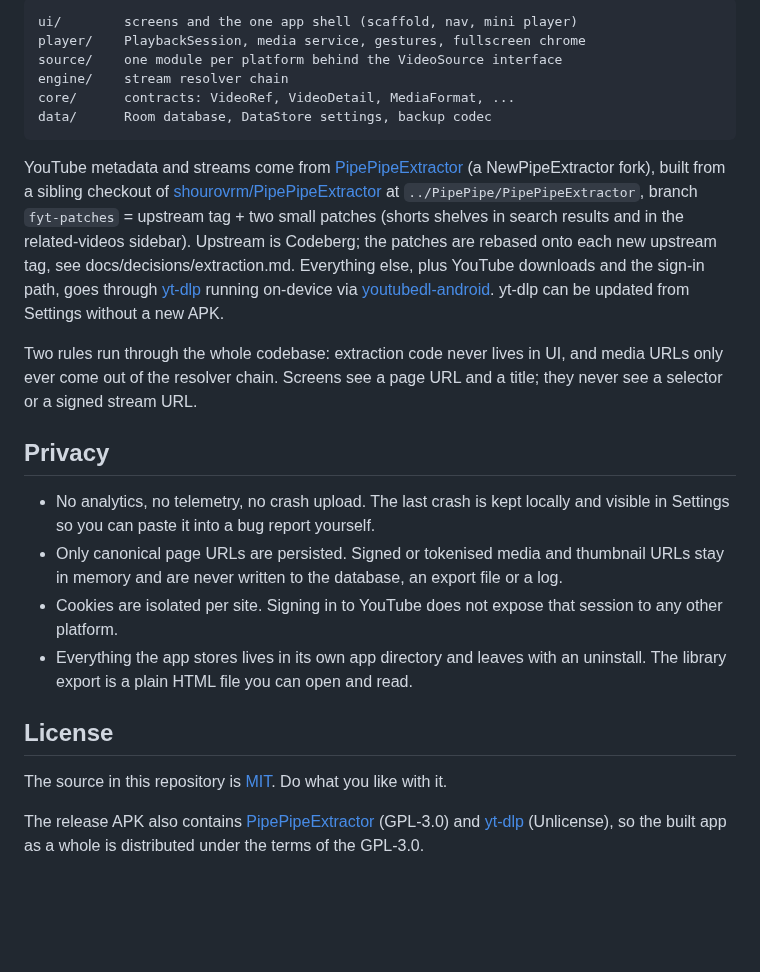
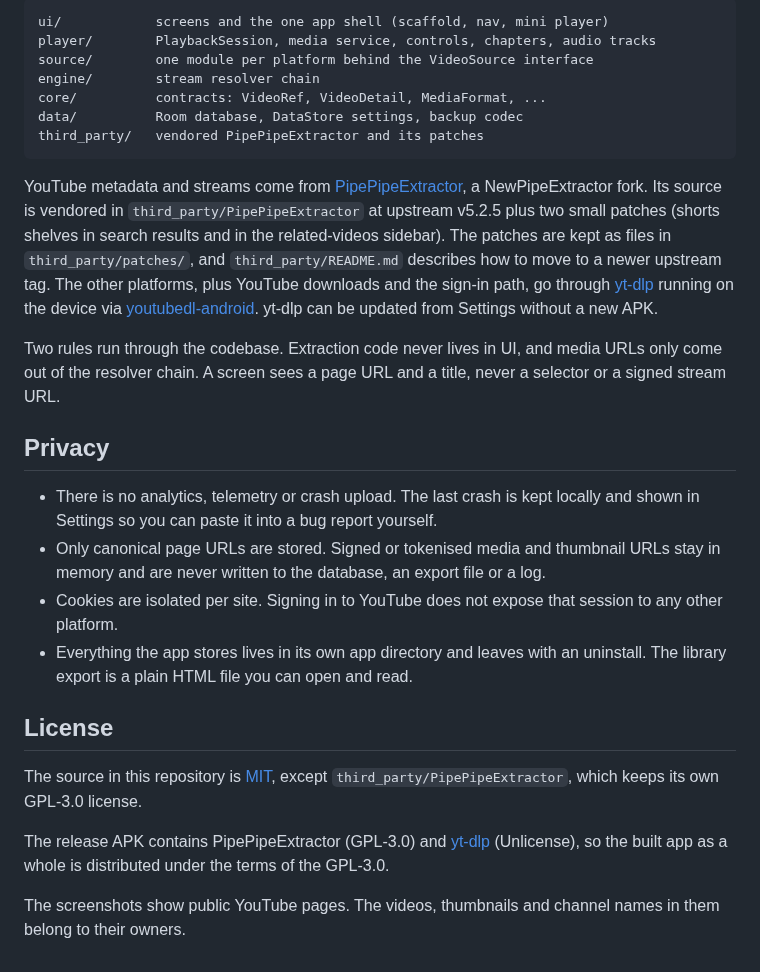
Before and after one commit to shourovrm/fyt-player, a Markdown page: README.md, the part around one of its changes. GitHub-like rendering; blank space fills up the shorter version.

````diff
--- a/README.md
+++ b/README.md
@@ -104,34 +136,34 @@ Single Activity, Kotlin, Jetpack Compose, Material 3, Media3 ExoPlayer.
 
 ```
-ui/        screens and the one app shell (scaffold, nav, mini player)
-player/    PlaybackSession, media service, gestures, fullscreen chrome
-source/    one module per platform behind the VideoSource interface
-engine/    stream resolver chain
-core/      contracts: VideoRef, VideoDetail, MediaFormat, ...
-data/      Room database, DataStore settings, backup codec
+ui/            screens and the one app shell (scaffold, nav, mini player)
+player/        PlaybackSession, media service, controls, chapters, audio tracks
+source/        one module per platform behind the VideoSource interface
+engine/        stream resolver chain
+core/          contracts: VideoRef, VideoDetail, MediaFormat, ...
+data/          Room database, DataStore settings, backup codec
+third_party/   vendored PipePipeExtractor and its patches
 ```
 
 YouTube metadata and streams come from
-[PipePipeExtractor](https://github.com/InfinityLoop1308/PipePipeExtractor) (a NewPipeExtractor
-fork), built from a sibling checkout of
-[shourovrm/PipePipeExtractor](https://github.com/shourovrm/PipePipeExtractor) at
-`../PipePipe/PipePipeExtractor`, branch `fyt-patches` = upstream tag + two small patches (shorts
-shelves in search results and in the related-videos sidebar). Upstream is Codeberg; the patches
-are rebased onto each new upstream tag, see docs/decisions/extraction.md. Everything else, plus YouTube downloads and the sign-in path, goes through
-[yt-dlp](https://github.com/yt-dlp/yt-dlp) running on-device via
+[PipePipeExtractor](https://github.com/InfinityLoop1308/PipePipeExtractor), a NewPipeExtractor fork.
+Its source is vendored in `third_party/PipePipeExtractor` at upstream v5.2.5 plus two small patches
+(shorts shelves in search results and in the related-videos sidebar). The patches are kept as files
+in `third_party/patches/`, and `third_party/README.md` describes how to move to a newer upstream
+tag. The other platforms, plus YouTube downloads and the sign-in path, go through
+[yt-dlp](https://github.com/yt-dlp/yt-dlp) running on the device via
 [youtubedl-android](https://github.com/yausername/youtubedl-android). yt-dlp can be updated from
 Settings without a new APK.
 
-Two rules run through the whole codebase: extraction code never lives in UI, and media URLs only
-ever come out of the resolver chain. Screens see a page URL and a title; they never see a selector
-or a signed stream URL.
+Two rules run through the codebase. Extraction code never lives in UI, and media URLs only come
+out of the resolver chain. A screen sees a page URL and a title, never a selector or a signed
+stream URL.
 
 ## Privacy
 
-- No analytics, no telemetry, no crash upload. The last crash is kept locally and visible in
+- There is no analytics, telemetry or crash upload. The last crash is kept locally and shown in
   Settings so you can paste it into a bug report yourself.
-- Only canonical page URLs are persisted. Signed or tokenised media and thumbnail URLs stay in
-  memory and are never written to the database, an export file or a log.
+- Only canonical page URLs are stored. Signed or tokenised media and thumbnail URLs stay in memory
+  and are never written to the database, an export file or a log.
 - Cookies are isolated per site. Signing in to YouTube does not expose that session to any other
   platform.
 - Everything the app stores lives in its own app directory and leaves with an uninstall. The
@@ -139,8 +171,11 @@ or a signed stream URL.
 
 ## License
 
-The source in this repository is [MIT](LICENSE). Do what you like with it.
+The source in this repository is [MIT](LICENSE), except `third_party/PipePipeExtractor`, which
+keeps its own GPL-3.0 license.
 
-The release APK also contains [PipePipeExtractor](https://github.com/InfinityLoop1308/PipePipeExtractor)
-(GPL-3.0) and [yt-dlp](https://github.com/yt-dlp/yt-dlp) (Unlicense), so the built app as a whole
-is distributed under the terms of the GPL-3.0.
+The release APK contains PipePipeExtractor (GPL-3.0) and [yt-dlp](https://github.com/yt-dlp/yt-dlp)
+(Unlicense), so the built app as a whole is distributed under the terms of the GPL-3.0.
+
+The screenshots show public YouTube pages. The videos, thumbnails and channel names in them belong
+to their owners.
````
Also changed, not shown: other parts of README.md (+73 -41 lines), docs/images/logo.png (added), docs/images/screenshot-channel-shorts.png (added), docs/images/screenshot-chapters.png (added), docs/images/screenshot-home.png (added), docs/images/screenshot-video.png (added).
